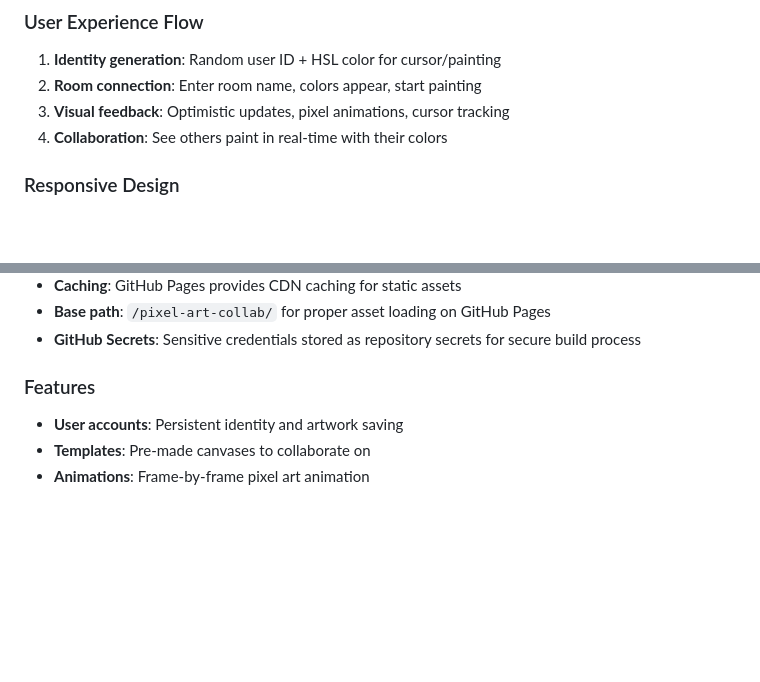
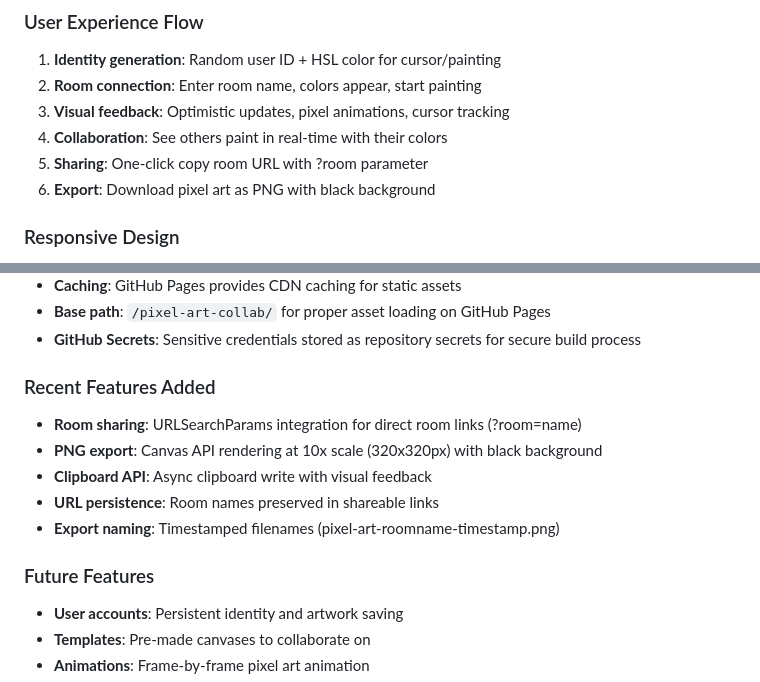
Before and after one commit to slopsauce/pixel-art-collab, a Markdown page: CLAUDE.md, 2 parts joined by grey strips. Drawn GitHub-style; blank space fills up the shorter version.

```diff
--- a/CLAUDE.md
+++ b/CLAUDE.md
@@ -110,6 +110,8 @@ if (!/^#[0-9A-Fa-f]{6}$/.test(color)) return
 2. **Room connection**: Enter room name, colors appear, start painting
 3. **Visual feedback**: Optimistic updates, pixel animations, cursor tracking
 4. **Collaboration**: See others paint in real-time with their colors
+5. **Sharing**: One-click copy room URL with ?room parameter
+6. **Export**: Download pixel art as PNG with black background
 
 ### Responsive Design
 - **Desktop**: 15px pixels (32x32 = 480px canvas), full feature set
@@ -246,7 +248,14 @@ window.pixelDebug = {
 - **Base path**: `/pixel-art-collab/` for proper asset loading on GitHub Pages
 - **GitHub Secrets**: Sensitive credentials stored as repository secrets for secure build process
 
-### Features
+### Recent Features Added
+- **Room sharing**: URLSearchParams integration for direct room links (?room=name)
+- **PNG export**: Canvas API rendering at 10x scale (320x320px) with black background
+- **Clipboard API**: Async clipboard write with visual feedback
+- **URL persistence**: Room names preserved in shareable links
+- **Export naming**: Timestamped filenames (pixel-art-roomname-timestamp.png)
+
+### Future Features
 - **User accounts**: Persistent identity and artwork saving
 - **Templates**: Pre-made canvases to collaborate on
 - **Animations**: Frame-by-frame pixel art animation
```
Also changed, not shown: README.md (+9 -0 lines).
